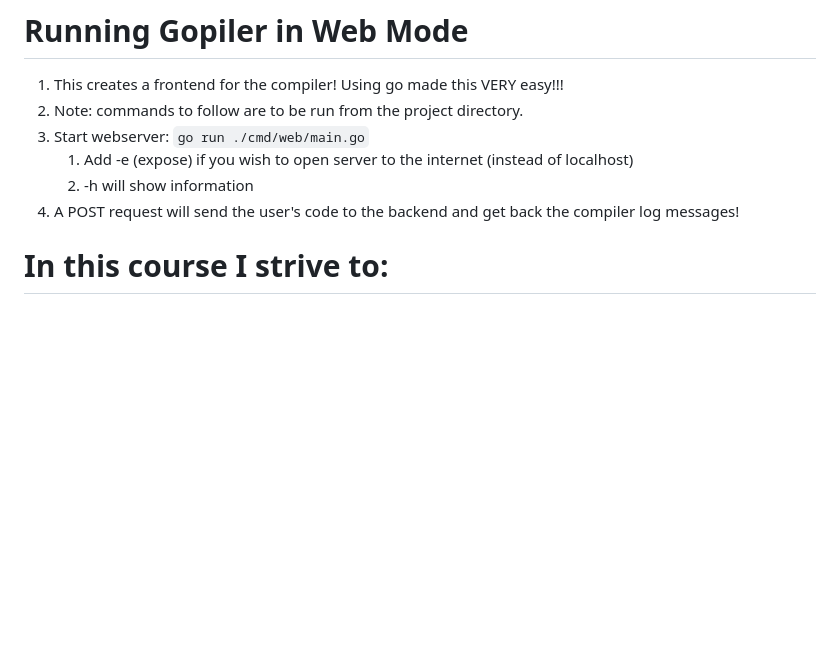
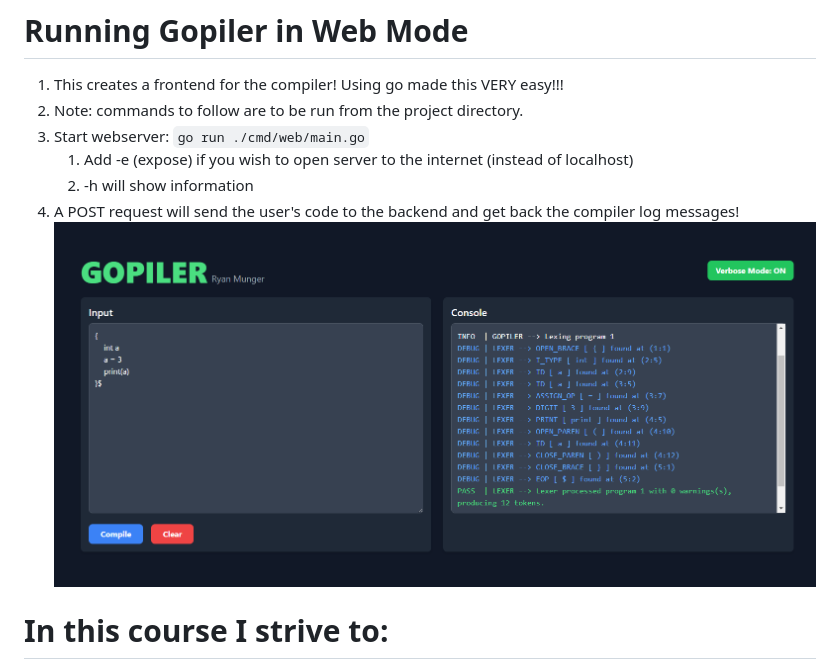
Before and after one commit to ryan-munger/CMPT432_Compiler_Design, a Markdown page: README.md, the part around the change. Rendered like a GitHub page; pictures changed too: Labs/images/gui.png (added); blank space fills up the shorter version.

Commit message:
Add image to readme

```diff
--- a/README.md
+++ b/README.md
@@ -31,6 +31,7 @@ Dear Alan: grade the main branch -- I am using feature branches. You can use eit
    1. Add -e (expose) if you wish to open server to the internet (instead of localhost)
    2. -h will show information
 3. A POST request will send the user's code to the backend and get back the compiler log messages!
+![GUI](./Labs/images/gui.png)
 
 # In this course I strive to:
 * Gain and demonstrate an understanding of the fundamental areas of compiler
```
